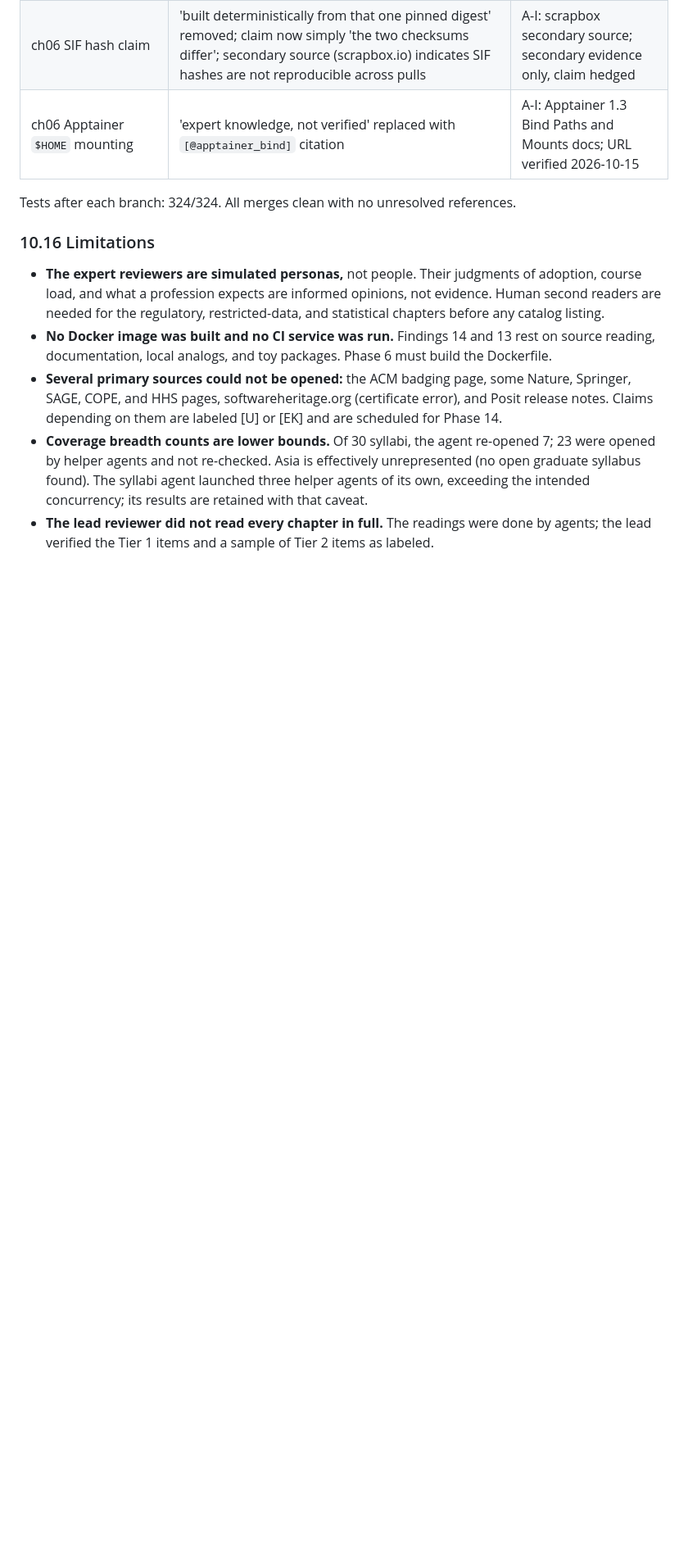
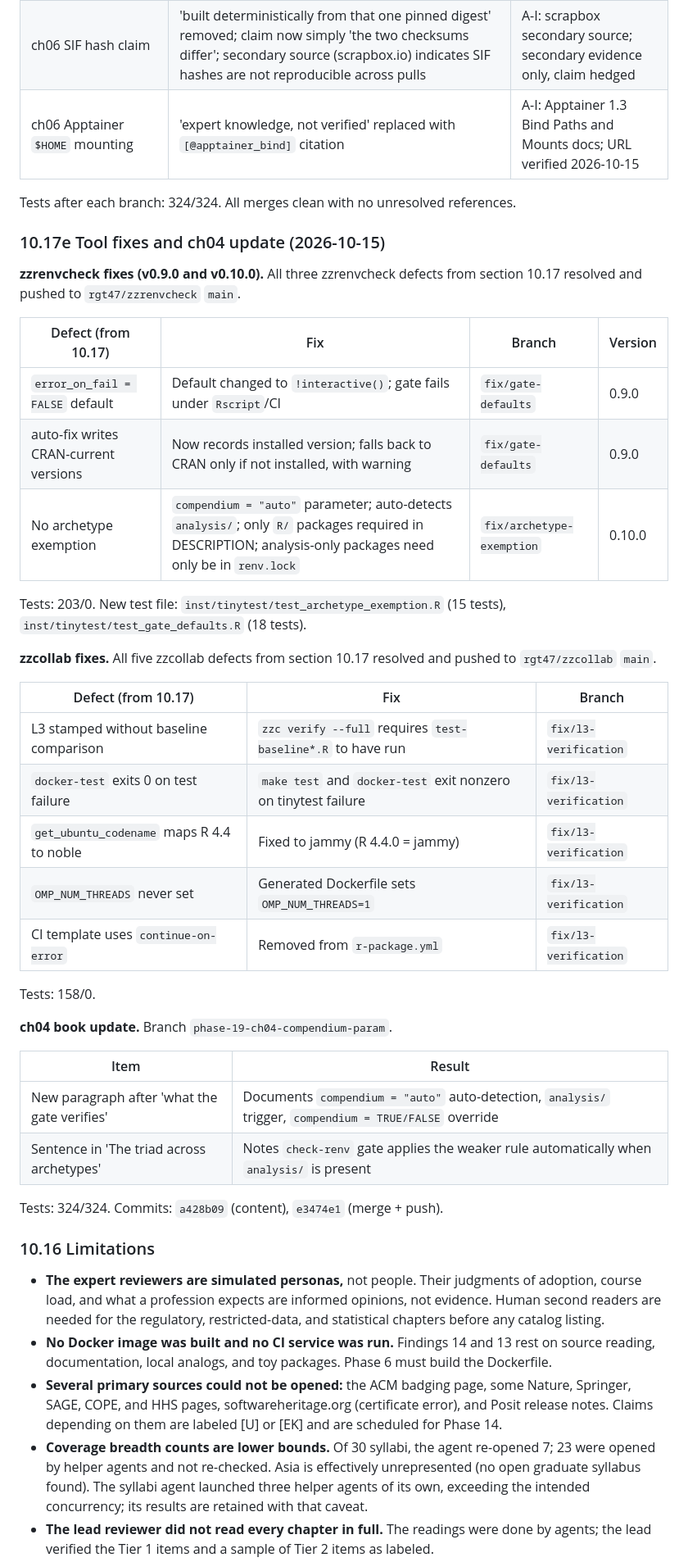
Before and after one commit to rgt47/reproducibility, a Markdown page: REFACTOR-PLAN.md, the part around the change. Shown at 82% size. Rendered like a GitHub page; blank space fills up the shorter version.

Commit message:
REFACTOR-PLAN: add completion record 10.17e (tool fixes + ch04 update)

```diff
--- a/REFACTOR-PLAN.md
+++ b/REFACTOR-PLAN.md
@@ -2789,6 +2789,43 @@ Tests: 324/324.
 
 Tests after each branch: 324/324. All merges clean with no unresolved references.
 
+### 10.17e Tool fixes and ch04 update (2026-10-15)
+
+**zzrenvcheck fixes (v0.9.0 and v0.10.0).** All three zzrenvcheck
+defects from section 10.17 resolved and pushed to
+`rgt47/zzrenvcheck` `main`.
+
+| Defect (from 10.17) | Fix | Branch | Version |
+|---|---|---|---|
+| `error_on_fail = FALSE` default | Default changed to `!interactive()`; gate fails under `Rscript`/CI | `fix/gate-defaults` | 0.9.0 |
+| auto-fix writes CRAN-current versions | Now records installed version; falls back to CRAN only if not installed, with warning | `fix/gate-defaults` | 0.9.0 |
+| No archetype exemption | `compendium = "auto"` parameter; auto-detects `analysis/`; only `R/` packages required in DESCRIPTION; analysis-only packages need only be in `renv.lock` | `fix/archetype-exemption` | 0.10.0 |
+
+Tests: 203/0. New test file: `inst/tinytest/test_archetype_exemption.R`
+(15 tests), `inst/tinytest/test_gate_defaults.R` (18 tests).
+
+**zzcollab fixes.** All five zzcollab defects from section 10.17
+resolved and pushed to `rgt47/zzcollab` `main`.
+
+| Defect (from 10.17) | Fix | Branch |
+|---|---|---|
+| L3 stamped without baseline comparison | `zzc verify --full` requires `test-baseline*.R` to have run | `fix/l3-verification` |
+| `docker-test` exits 0 on test failure | `make test` and `docker-test` exit nonzero on tinytest failure | `fix/l3-verification` |
+| `get_ubuntu_codename` maps R 4.4 to noble | Fixed to jammy (R 4.4.0 = jammy) | `fix/l3-verification` |
+| `OMP_NUM_THREADS` never set | Generated Dockerfile sets `OMP_NUM_THREADS=1` | `fix/l3-verification` |
+| CI template uses `continue-on-error` | Removed from `r-package.yml` | `fix/l3-verification` |
+
+Tests: 158/0.
+
+**ch04 book update.** Branch `phase-19-ch04-compendium-param`.
+
+| Item | Result |
+|---|---|
+| New paragraph after 'what the gate verifies' | Documents `compendium = "auto"` auto-detection, `analysis/` trigger, `compendium = TRUE/FALSE` override |
+| Sentence in 'The triad across archetypes' | Notes `check-renv` gate applies the weaker rule automatically when `analysis/` is present |
+
+Tests: 324/324. Commits: `a428b09` (content), `e3474e1` (merge + push).
+
 ### 10.16 Limitations
 
 - **The expert reviewers are simulated personas,** not people. Their
```
